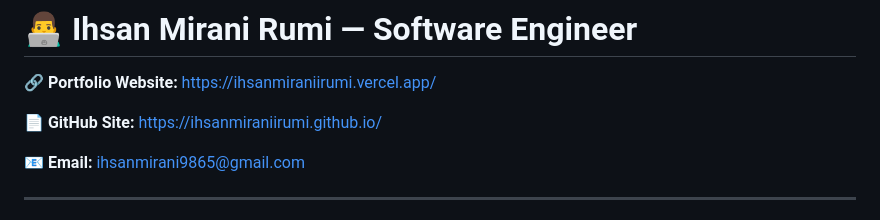
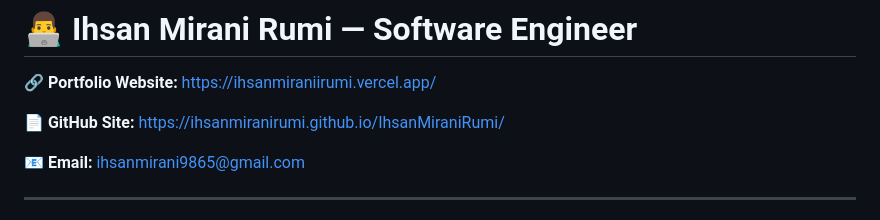
Before and after one commit to IhsanMiraniRumi/IhsanMiraniRumi, a Markdown page: README.md, the part around the change. Rendered like a GitHub page.

Commit message:
Update GitHub Site link in README

```diff
--- a/README.md
+++ b/README.md
@@ -8,7 +8,7 @@
 
 🔗 **Portfolio Website:** [https://ihsanmiraniirumi.vercel.app/](https://ihsanmiraniirumi.vercel.app/)
 
-📄 **GitHub Site:** [https://ihsanmiraniirumi.github.io/](https://ihsanmiraniirumi.github.io/)
+📄 **GitHub Site:** [https://ihsanmiranirumi.github.io/IhsanMiraniRumi/](https://ihsanmiranirumi.github.io/IhsanMiraniRumi/)
 
 📧 **Email:** [ihsanmirani9865@gmail.com](mailto:ihsanmirani9865@gmail.com)
 
```
